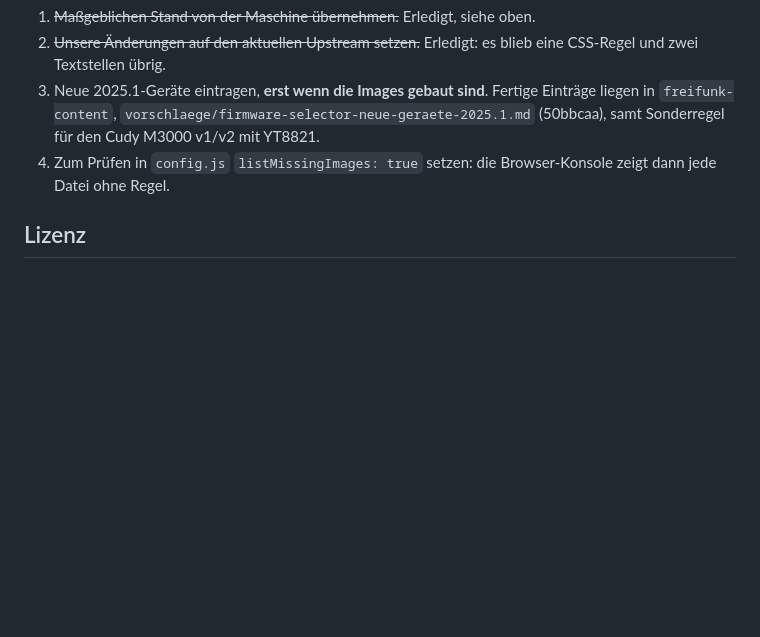
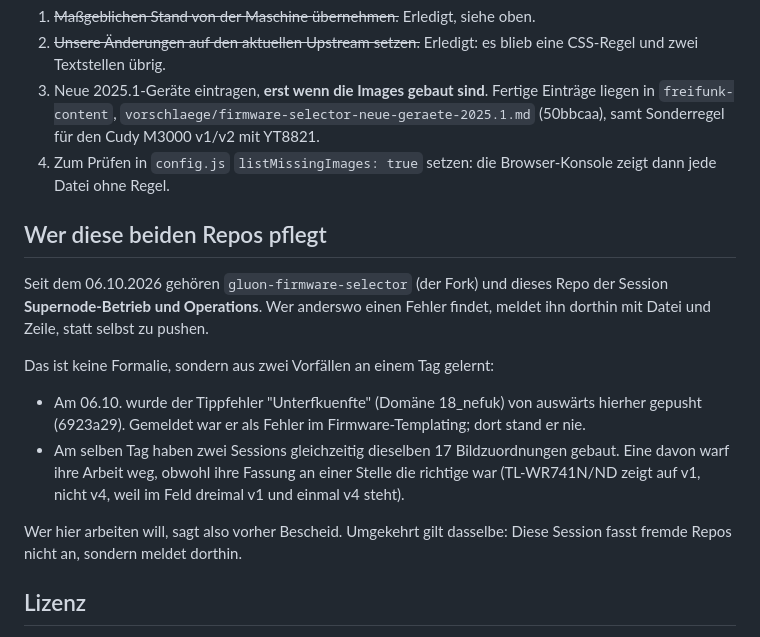
Before and after one commit to Neanderfunk/firmware-selector-config, a Markdown page: README.md, the part around the change. GitHub-like rendering; blank space fills up the shorter version.

Commit message:
README: wem die beiden Selector-Repos gehoeren
Stand bisher nur im Gedaechtnis der Sessions, nicht im Repo. Genau das
hat am 06.10. zweimal Schaden angerichtet: ein Fremdpush eines
Tippfehlers und zwei Sessions, die gleichzeitig dieselben siebzehn
Bildzuordnungen gebaut haben.

Co-Authored-By: Claude Opus 5 <noreply@anthropic.com>

```diff
--- a/README.md
+++ b/README.md
@@ -257,6 +257,25 @@ Beschriftung.
 4. Zum Prüfen in `config.js` `listMissingImages: true` setzen: die
    Browser-Konsole zeigt dann jede Datei ohne Regel.
 
+## Wer diese beiden Repos pflegt
+
+Seit dem 06.10.2026 gehören `gluon-firmware-selector` (der Fork) und dieses
+Repo der Session **Supernode-Betrieb und Operations**. Wer anderswo einen
+Fehler findet, meldet ihn dorthin mit Datei und Zeile, statt selbst zu pushen.
+
+Das ist keine Formalie, sondern aus zwei Vorfällen an einem Tag gelernt:
+
+* Am 06.10. wurde der Tippfehler "Unterfkuenfte" (Domäne 18_nefuk) von
+  auswärts hierher gepusht (6923a29). Gemeldet war er als Fehler im
+  Firmware-Templating; dort stand er nie.
+* Am selben Tag haben zwei Sessions gleichzeitig dieselben 17 Bildzuordnungen
+  gebaut. Eine davon warf ihre Arbeit weg, obwohl ihre Fassung an einer
+  Stelle die richtige war (TL-WR741N/ND zeigt auf v1, nicht v4, weil im Feld
+  dreimal v1 und einmal v4 steht).
+
+Wer hier arbeiten will, sagt also vorher Bescheid. Umgekehrt gilt dasselbe:
+Diese Session fasst fremde Repos nicht an, sondern meldet dorthin.
+
 ## Lizenz
 
 Der Upstream steht unter **AGPL-3.0**, und `config.js` wie `devices.js` leiten
```
